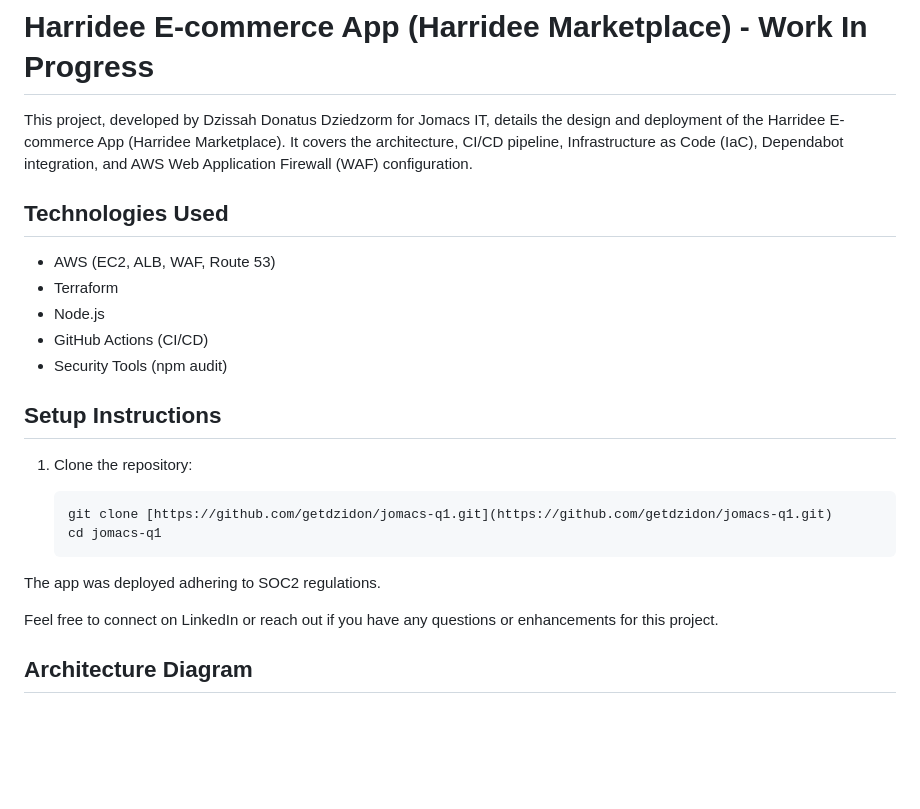
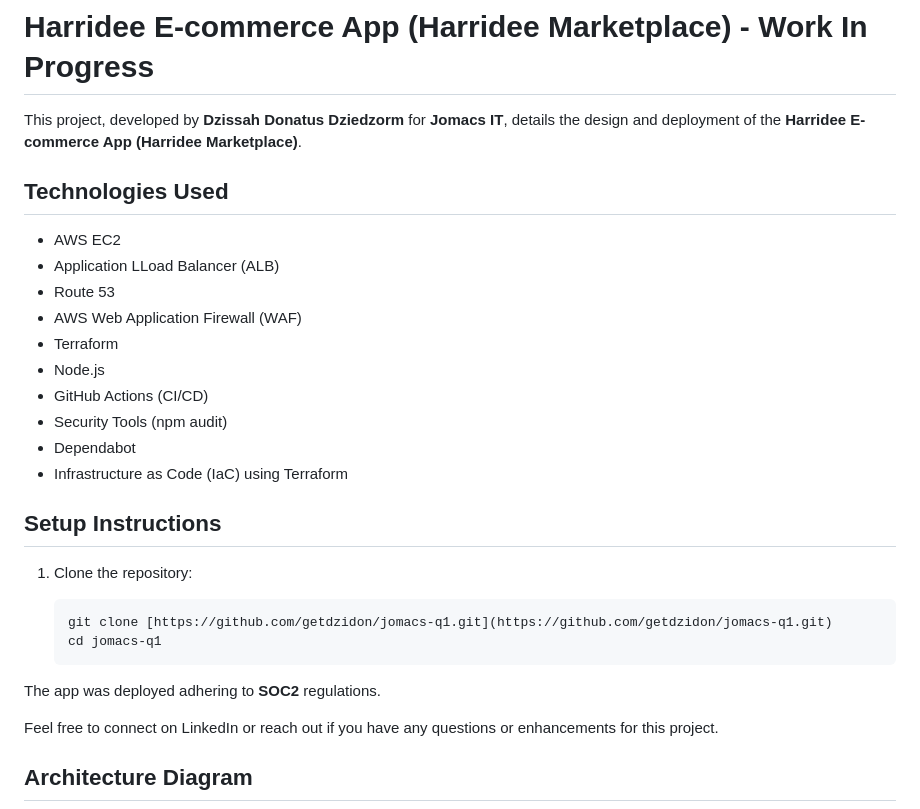
Before and after one commit to Getdzidon/jomacs-q1, a Markdown page: readme.md, the part around the change. GitHub-like rendering; blank space fills up the shorter version.

````diff
--- a/readme.md
+++ b/readme.md
@@ -1,14 +1,19 @@
 # Harridee E-commerce App (Harridee Marketplace) - Work In Progress
 
-This project, developed by Dzissah Donatus Dziedzorm for Jomacs IT, details the design and deployment of the Harridee E-commerce App (Harridee Marketplace).  It covers the architecture, CI/CD pipeline, Infrastructure as Code (IaC), Dependabot integration, and AWS Web Application Firewall (WAF) configuration.
+This project, developed by **Dzissah Donatus Dziedzorm** for **Jomacs IT**, details the design and deployment of the **Harridee E-commerce App (Harridee Marketplace)**.
 
 ## Technologies Used
 
-*   AWS (EC2, ALB, WAF, Route 53)
+*   AWS EC2
+*   Application LLoad Balancer (ALB)
+*   Route 53
+*   AWS Web Application Firewall (WAF)
 *   Terraform
 *   Node.js
 *   GitHub Actions (CI/CD)
 *   Security Tools (npm audit)
+*   Dependabot
+*   Infrastructure as Code (IaC) using Terraform
 
 ## Setup Instructions
 
@@ -19,7 +24,7 @@ This project, developed by Dzissah Donatus Dziedzorm for Jomacs IT, details the
     cd jomacs-q1
     ```
 
-The app was deployed adhering to SOC2 regulations.
+The app was deployed adhering to **SOC2** regulations.
 
 Feel free to connect on LinkedIn or reach out if you have any questions or enhancements for this project.
 
````
